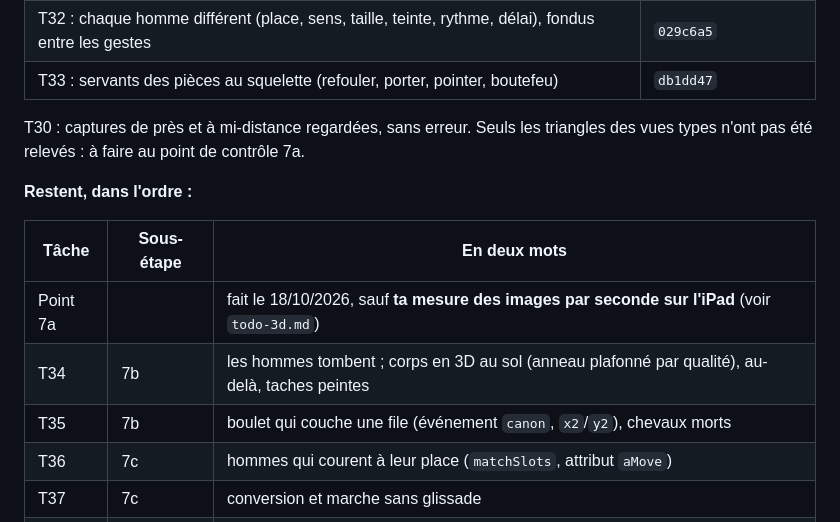
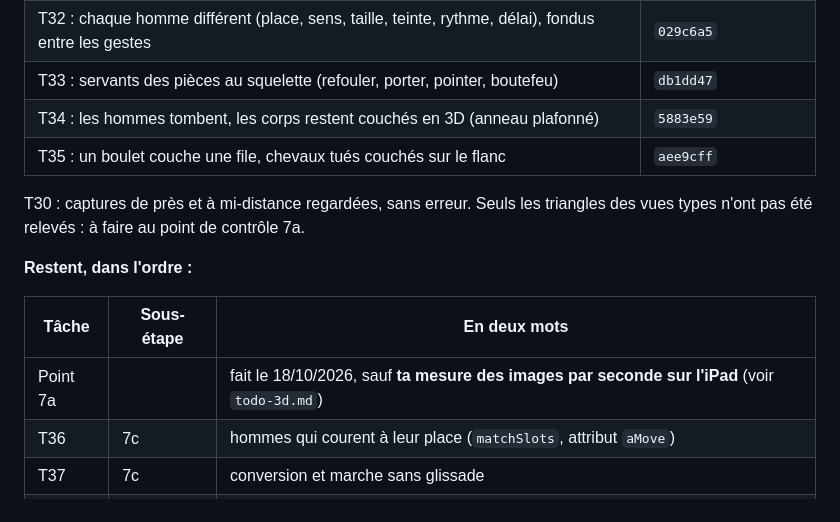
Before and after one commit to pilou33620/web_conquete, a Markdown page: tasks/reste-a-faire-etape7.md, the part around the change. Drawn GitHub-style.

```diff
--- a/tasks/reste-a-faire-etape7.md
+++ b/tasks/reste-a-faire-etape7.md
@@ -26,6 +26,8 @@ Mode choisi par toi : `/build auto` sur tout le plan, avec une revue complète (
 | T31 : salve qui roule, premier rang à genoux, tirailleurs, tambours, officiers en garde | `24a696e` |
 | T32 : chaque homme différent (place, sens, taille, teinte, rythme, délai), fondus entre les gestes | `029c6a5` |
 | T33 : servants des pièces au squelette (refouler, porter, pointer, boutefeu) | `db1dd47` |
+| T34 : les hommes tombent, les corps restent couchés en 3D (anneau plafonné) | `5883e59` |
+| T35 : un boulet couche une file, chevaux tués couchés sur le flanc | `aee9cff` |
 
 T30 : captures de près et à mi-distance regardées, sans erreur. Seuls les triangles des vues types n'ont pas été
 relevés : à faire au point de contrôle 7a.
@@ -35,8 +37,6 @@ relevés : à faire au point de contrôle 7a.
 | Tâche | Sous-étape | En deux mots |
 |---|---|---|
 | Point 7a | | fait le 18/10/2026, sauf **ta mesure des images par seconde sur l'iPad** (voir `todo-3d.md`) |
-| T34 | 7b | les hommes tombent ; corps en 3D au sol (anneau plafonné par qualité), au-delà, taches peintes |
-| T35 | 7b | boulet qui couche une file (événement `canon`, `x2`/`y2`), chevaux morts |
 | T36 | 7c | hommes qui courent à leur place (`matchSlots`, attribut `aMove`) |
 | T37 | 7c | conversion et marche sans glissade |
 | T38 | 7c | bâtiments : grille de 8 m lue par le shader, `pushOut` testé |
```
Also changed, not shown: tasks/plan-3d.md (+1 -1 lines), tasks/todo-3d.md (+5 -1 lines).
